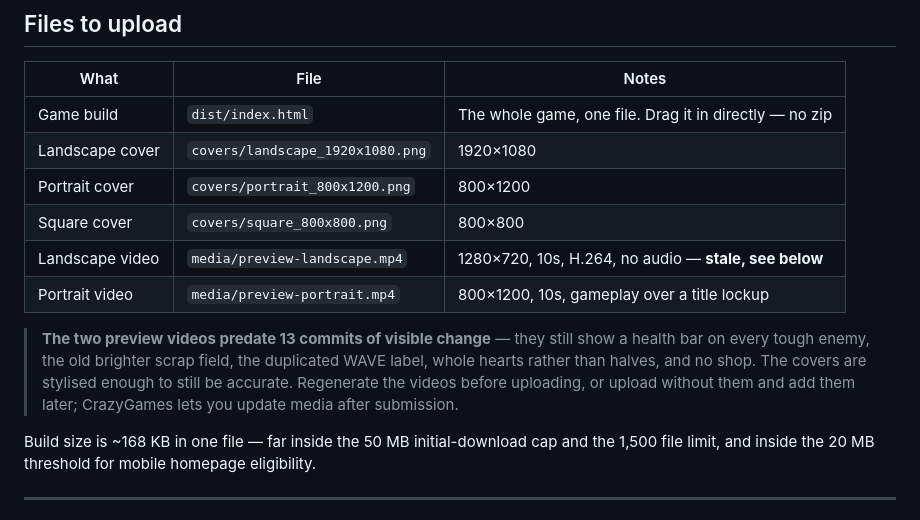
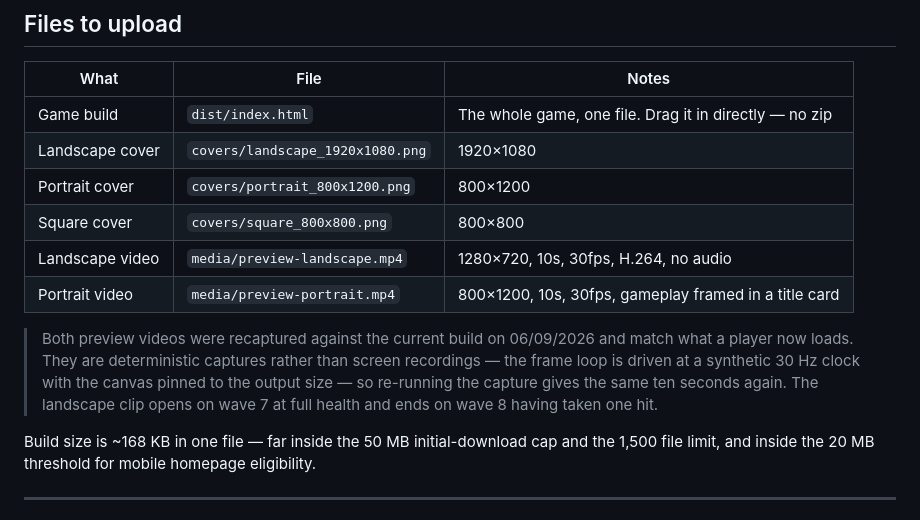
Before and after one commit to akic2710/magnetar, a Markdown page: SUBMISSION.md, the part around the change. Rendered like a GitHub page.

Commit message:
Drop the stale-media warning; the videos now match the build
Co-Authored-By: Claude Opus 5 <noreply@anthropic.com>

```diff
--- a/SUBMISSION.md
+++ b/SUBMISSION.md
@@ -25,15 +25,15 @@ to bundle anyway.
 | Landscape cover | `covers/landscape_1920x1080.png` | 1920×1080 |
 | Portrait cover | `covers/portrait_800x1200.png` | 800×1200 |
 | Square cover | `covers/square_800x800.png` | 800×800 |
-| Landscape video | `media/preview-landscape.mp4` | 1280×720, 10s, H.264, no audio — **stale, see below** |
-| Portrait video | `media/preview-portrait.mp4` | 800×1200, 10s, gameplay over a title lockup |
+| Landscape video | `media/preview-landscape.mp4` | 1280×720, 10s, 30fps, H.264, no audio |
+| Portrait video | `media/preview-portrait.mp4` | 800×1200, 10s, 30fps, gameplay framed in a title card |
 
-> **The two preview videos predate 13 commits of visible change** — they still
-> show a health bar on every tough enemy, the old brighter scrap field, the
-> duplicated WAVE label, whole hearts rather than halves, and no shop. The
-> covers are stylised enough to still be accurate. Regenerate the videos before
-> uploading, or upload without them and add them later; CrazyGames lets you
-> update media after submission.
+> Both preview videos were recaptured against the current build on 06/09/2026
+> and match what a player now loads. They are deterministic captures rather
+> than screen recordings — the frame loop is driven at a synthetic 30 Hz clock
+> with the canvas pinned to the output size — so re-running the capture gives
+> the same ten seconds again. The landscape clip opens on wave 7 at full
+> health and ends on wave 8 having taken one hit.
 
 Build size is ~168 KB in one file — far inside the 50 MB initial-download cap
 and the 1,500 file limit, and inside the 20 MB threshold for mobile homepage
```
